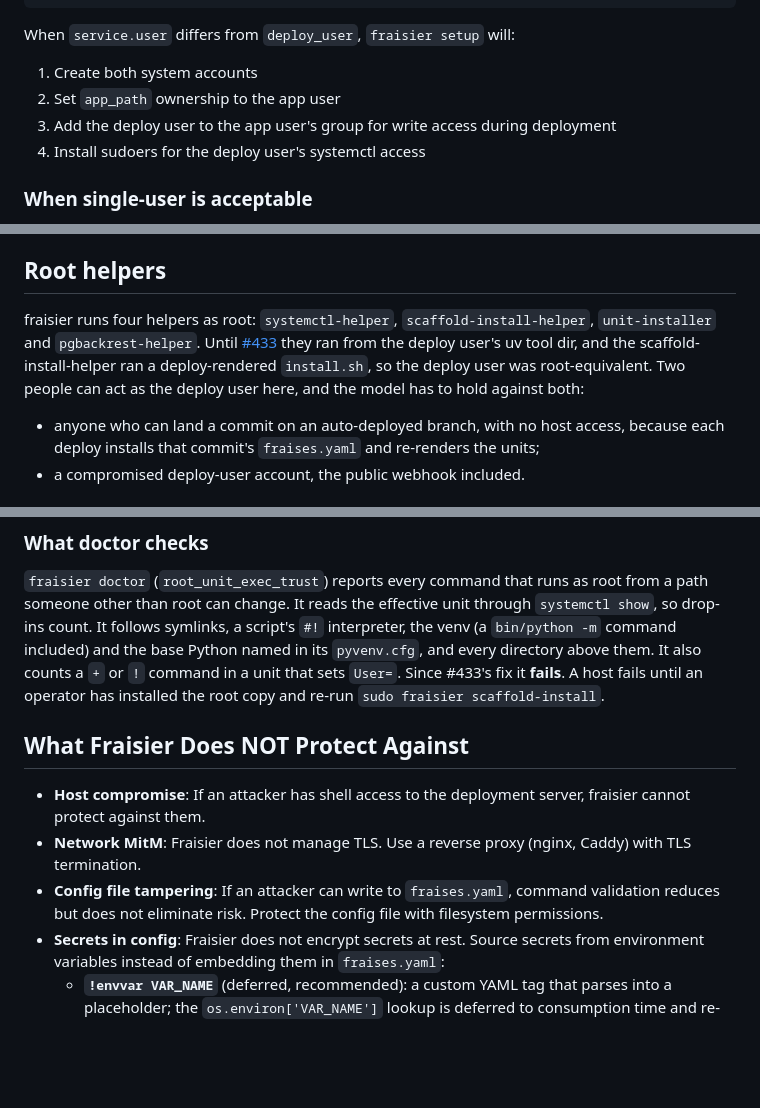
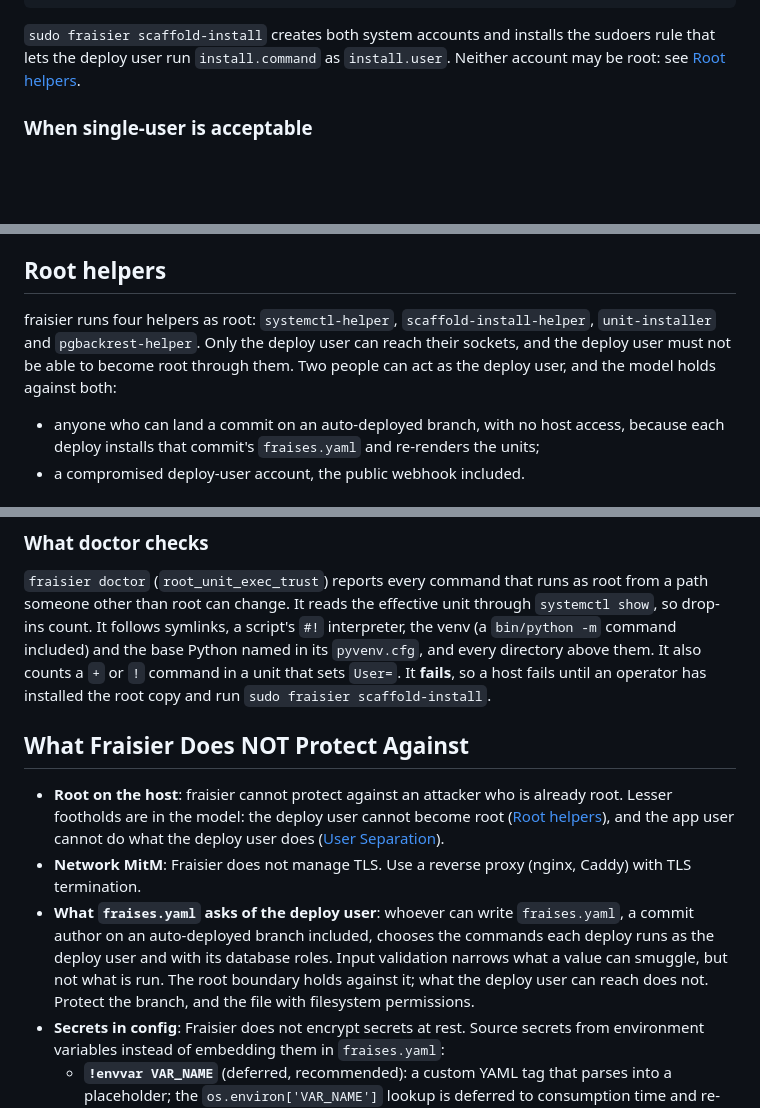
Before and after one commit to fraiseql/fraisier, a Markdown page: docs/security.md, 3 parts joined by grey strips. Drawn GitHub-style; blank space fills up the shorter version.

Commit message:
docs(security): read the security model as one, not a patch history (#433)
## Changes
- Root helpers: present tense, no "until #433" / "now" / "since #433's fix"
- "Does NOT protect against" reconciled with the root model: root on the host
  is out of scope; fraises.yaml writers choose what runs as the deploy user,
  not as root
- User separation: sudoers hold only the install.command rule (systemctl goes
  through the root helper socket); `fraisier setup` creates no accounts,
  `sudo fraisier scaffold-install` does

## Verification
✅ 7043 passed / 10 skipped, skip lines identical to main
✅ ruff, ruff format, ty: 0 diagnostics

Co-Authored-By: Claude Opus 5.5 <noreply@anthropic.com>

````diff
--- a/docs/security.md
+++ b/docs/security.md
@@ -136,11 +136,9 @@ fraises:
           user: myapp               # app runs as myapp
 ```
 
-When `service.user` differs from `deploy_user`, `fraisier setup` will:
-1. Create both system accounts
-2. Set `app_path` ownership to the app user
-3. Add the deploy user to the app user's group for write access during deployment
-4. Install sudoers for the deploy user's systemctl access
+`sudo fraisier scaffold-install` creates both system accounts and installs the
+sudoers rule that lets the deploy user run `install.command` as `install.user`.
+Neither account may be root: see [Root helpers](#root-helpers).
 
 ### When single-user is acceptable
 
@@ -210,11 +208,9 @@ because fraisier sets it again for them. Until the drop-in is reverted,
 ## Root helpers
 
 fraisier runs four helpers as root: `systemctl-helper`, `scaffold-install-helper`,
-`unit-installer` and `pgbackrest-helper`. Until
-[#433](https://github.com/fraiseql/fraisier/issues/433) they ran from the deploy
-user's uv tool dir, and the scaffold-install-helper ran a deploy-rendered
-`install.sh`, so the deploy user was root-equivalent. Two people can act as the
-deploy user here, and the model has to hold against both:
+`unit-installer` and `pgbackrest-helper`. Only the deploy user can reach their
+sockets, and the deploy user must not be able to become root through them. Two
+people can act as the deploy user, and the model holds against both:
 
 - anyone who can land a commit on an auto-deployed branch, with no host access,
   because each deploy installs that commit's `fraises.yaml` and re-renders the
@@ -299,15 +295,14 @@ root from a path someone other than root can change. It reads the effective unit
 through `systemctl show`, so drop-ins count. It follows symlinks, a script's `#!`
 interpreter, the venv (a `bin/python -m` command included) and the base Python
 named in its `pyvenv.cfg`, and every directory above them. It also counts a `+`
-or `!` command in a unit that sets `User=`. Since #433's fix it **fails**. A host
-fails until an operator has installed the root copy and re-run
-`sudo fraisier scaffold-install`.
+or `!` command in a unit that sets `User=`. It **fails**, so a host fails until
+an operator has installed the root copy and run `sudo fraisier scaffold-install`.
 
 ## What Fraisier Does NOT Protect Against
 
-- **Host compromise**: If an attacker has shell access to the deployment server, fraisier cannot protect against them.
+- **Root on the host**: fraisier cannot protect against an attacker who is already root. Lesser footholds are in the model: the deploy user cannot become root ([Root helpers](#root-helpers)), and the app user cannot do what the deploy user does ([User Separation](#user-separation)).
 - **Network MitM**: Fraisier does not manage TLS. Use a reverse proxy (nginx, Caddy) with TLS termination.
-- **Config file tampering**: If an attacker can write to `fraises.yaml`, command validation reduces but does not eliminate risk. Protect the config file with filesystem permissions.
+- **What `fraises.yaml` asks of the deploy user**: whoever can write `fraises.yaml`, a commit author on an auto-deployed branch included, chooses the commands each deploy runs as the deploy user and with its database roles. Input validation narrows what a value can smuggle, but not what is run. The root boundary holds against it; what the deploy user can reach does not. Protect the branch, and the file with filesystem permissions.
 - **Secrets in config**: Fraisier does not encrypt secrets at rest. Source secrets from environment variables instead of embedding them in `fraises.yaml`:
   - **`!envvar VAR_NAME`** (deferred, recommended): a custom YAML tag that parses into a placeholder; the `os.environ['VAR_NAME']` lookup is deferred to consumption time and re-reads on every access. Missing variables raise `ConfigurationError` *when the value is actually consumed*, naming the full YAML key path of the placeholder. Subcommands that do not enter a section (`--help`, `--version`, `ship --help`, etc.) do not require its env tags. Run `fraisier validate --resolve-envvars` to force-resolve every reference in one pass for a pre-deploy CI gate. Works anywhere in `fraises.yaml`, including `git.<provider>.webhook_secret`, `smoke_tests.headers`, and `database.database_url`.
   - **`${VAR_NAME}`** (runtime): scoped to the `notifications:` and `hooks:` blocks only. Expanded by the dispatcher at fire time. Do not use elsewhere — most consumers read the YAML value literally and will not expand it.
````
Also changed, not shown: other parts of docs/security.md (+3 -3 lines).
